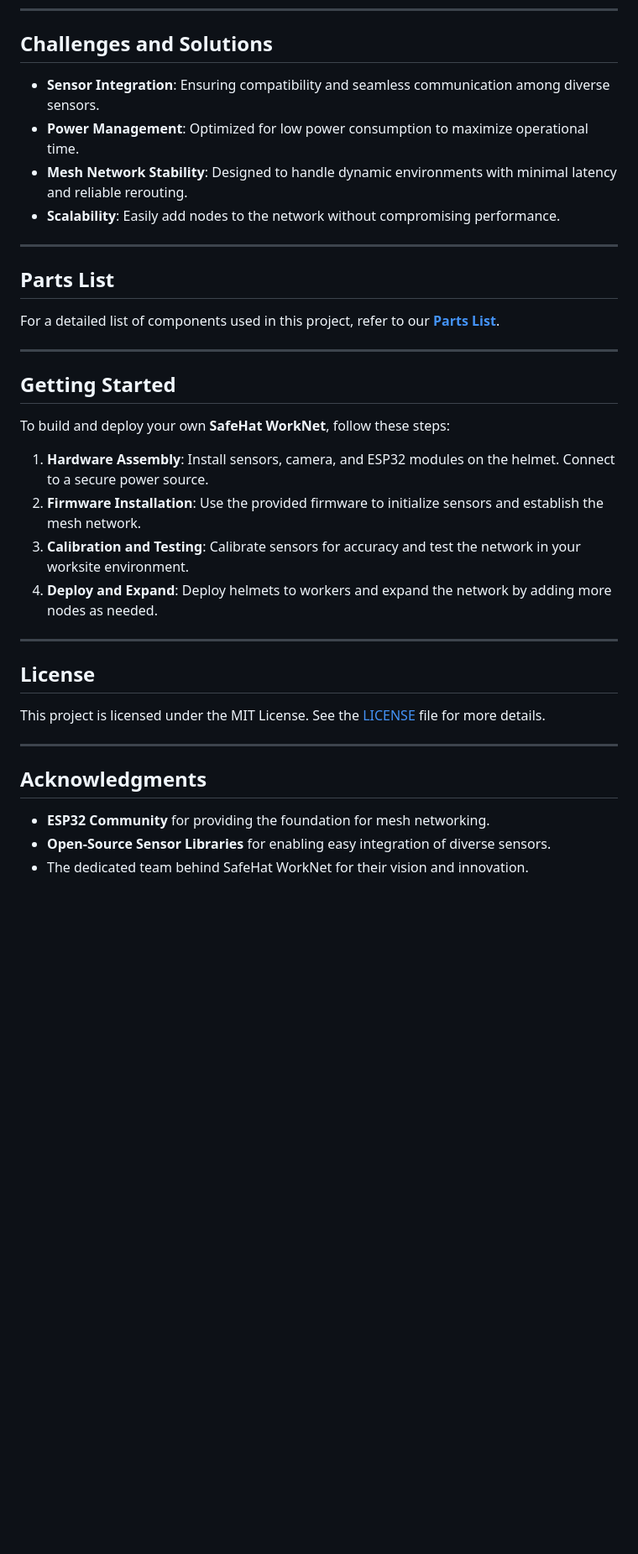
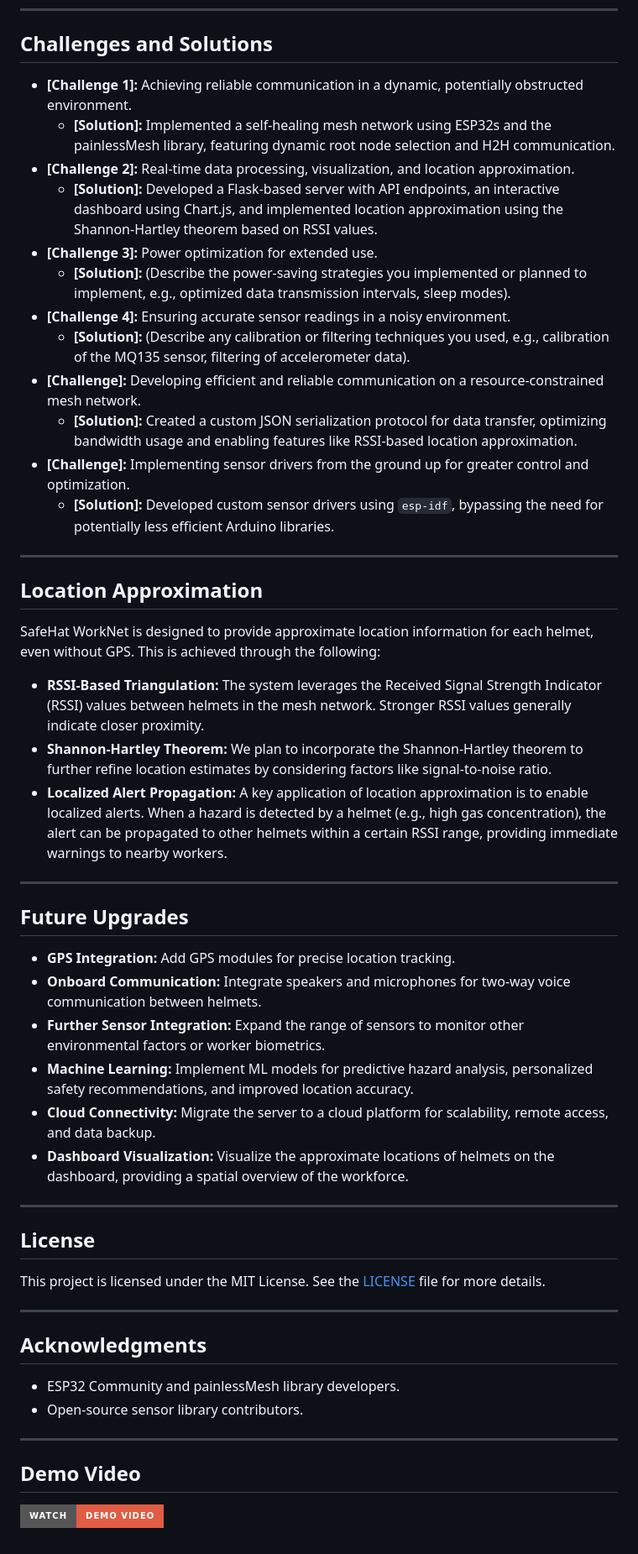
Before and after one commit to SafeHat-WorkNet/SafeHat_WorkNet, a Markdown page: README.md, the part around the change printed below. Shown: that part at 84% size. GitHub-like rendering; badges without logos; blank space fills up the shorter version.

```diff
--- a/README.md
+++ b/README.md
@@ -49,27 +97,39 @@ SafeHat WorkNet is a smart safety system designed to revolutionize workplace saf
 
 ## Challenges and Solutions
 
-- **Sensor Integration**: Ensuring compatibility and seamless communication among diverse sensors.
-- **Power Management**: Optimized for low power consumption to maximize operational time.
-- **Mesh Network Stability**: Designed to handle dynamic environments with minimal latency and reliable rerouting.
-- **Scalability**: Easily add nodes to the network without compromising performance.
+*   **\[Challenge 1]:** Achieving reliable communication in a dynamic, potentially obstructed environment.
+    *   **\[Solution]:** Implemented a self-healing mesh network using ESP32s and the painlessMesh library, featuring dynamic root node selection and H2H communication.
+*   **\[Challenge 2]:** Real-time data processing, visualization, and location approximation.
+    *   **\[Solution]:** Developed a Flask-based server with API endpoints, an interactive dashboard using Chart.js, and implemented location approximation using the Shannon-Hartley theorem based on RSSI values.
+*   **\[Challenge 3]:** Power optimization for extended use.
+    *   **\[Solution]:** (Describe the power-saving strategies you implemented or planned to implement, e.g., optimized data transmission intervals, sleep modes).
+*   **\[Challenge 4]:** Ensuring accurate sensor readings in a noisy environment.
+    *   **\[Solution]:** (Describe any calibration or filtering techniques you used, e.g., calibration of the MQ135 sensor, filtering of accelerometer data).
+*   **\[Challenge]:** Developing efficient and reliable communication on a resource-constrained mesh network.
+    *   **\[Solution]:** Created a custom JSON serialization protocol for data transfer, optimizing bandwidth usage and enabling features like RSSI-based location approximation.
+*   **\[Challenge]:** Implementing sensor drivers from the ground up for greater control and optimization.
+    *   **\[Solution]:** Developed custom sensor drivers using `esp-idf`, bypassing the need for potentially less efficient Arduino libraries.
 
 ---
 
-## Parts List
+## Location Approximation
 
-For a detailed list of components used in this project, refer to our **[Parts List](https://docs.google.com/spreadsheets/d/example-link/edit#gid=0)**.
+SafeHat WorkNet is designed to provide approximate location information for each helmet, even without GPS. This is achieved through the following:
+
+*   **RSSI-Based Triangulation:** The system leverages the Received Signal Strength Indicator (RSSI) values between helmets in the mesh network. Stronger RSSI values generally indicate closer proximity.
+*   **Shannon-Hartley Theorem:** We plan to incorporate the Shannon-Hartley theorem to further refine location estimates by considering factors like signal-to-noise ratio.
+*   **Localized Alert Propagation:** A key application of location approximation is to enable localized alerts. When a hazard is detected by a helmet (e.g., high gas concentration), the alert can be propagated to other helmets within a certain RSSI range, providing immediate warnings to nearby workers.
 
 ---
 
-## Getting Started
+## Future Upgrades
 
-To build and deploy your own **SafeHat WorkNet**, follow these steps:
-
-1. **Hardware Assembly**: Install sensors, camera, and ESP32 modules on the helmet. Connect to a secure power source.
-2. **Firmware Installation**: Use the provided firmware to initialize sensors and establish the mesh network.
-3. **Calibration and Testing**: Calibrate sensors for accuracy and test the network in your worksite environment.
-4. **Deploy and Expand**: Deploy helmets to workers and expand the network by adding more nodes as needed.
+*   **GPS Integration:** Add GPS modules for precise location tracking.
+*   **Onboard Communication:** Integrate speakers and microphones for two-way voice communication between helmets.
+*   **Further Sensor Integration:** Expand the range of sensors to monitor other environmental factors or worker biometrics.
+*   **Machine Learning:** Implement ML models for predictive hazard analysis, personalized safety recommendations, and improved location accuracy.
+*   **Cloud Connectivity:** Migrate the server to a cloud platform for scalability, remote access, and data backup.
+*   **Dashboard Visualization:** Visualize the approximate locations of helmets on the dashboard, providing a spatial overview of the workforce.
 
 ---
 
@@ -81,6 +141,11 @@ This project is licensed under the MIT License. See the [LICENSE](LICENSE) file
 
 ## Acknowledgments
 
-- **ESP32 Community** for providing the foundation for mesh networking.
-- **Open-Source Sensor Libraries** for enabling easy integration of diverse sensors.
-- The dedicated team behind SafeHat WorkNet for their vision and innovation.
+*   ESP32 Community and painlessMesh library developers.
+*   Open-source sensor library contributors.
+
+---
+
+## Demo Video
+
+[![Watch the Demo Video](https://img.shields.io/badge/Watch-Demo%20Video-red?style=for-the-badge&logo=youtube)](https://www.youtube.com/watch?v=vBt0FM6a5Xo)
```
Also changed, not shown: other parts of README.md (+73 -25 lines), images/logo.jpg (added).
